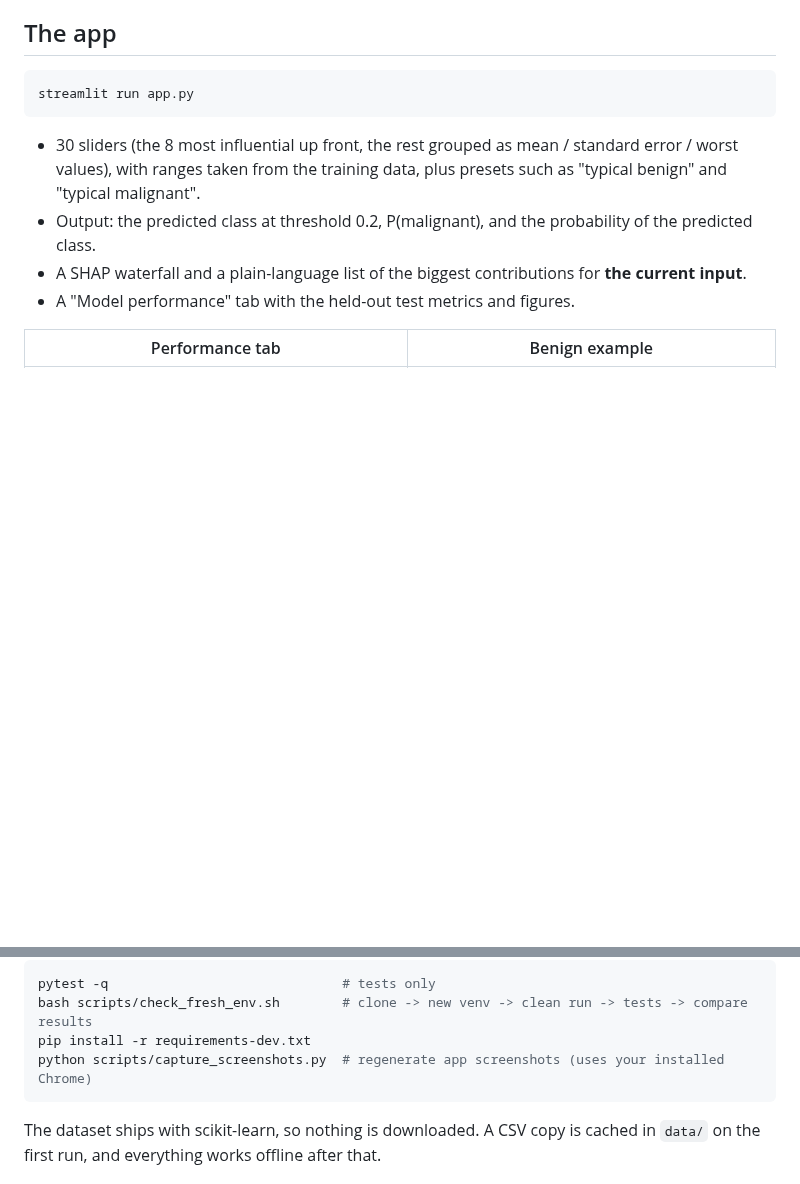
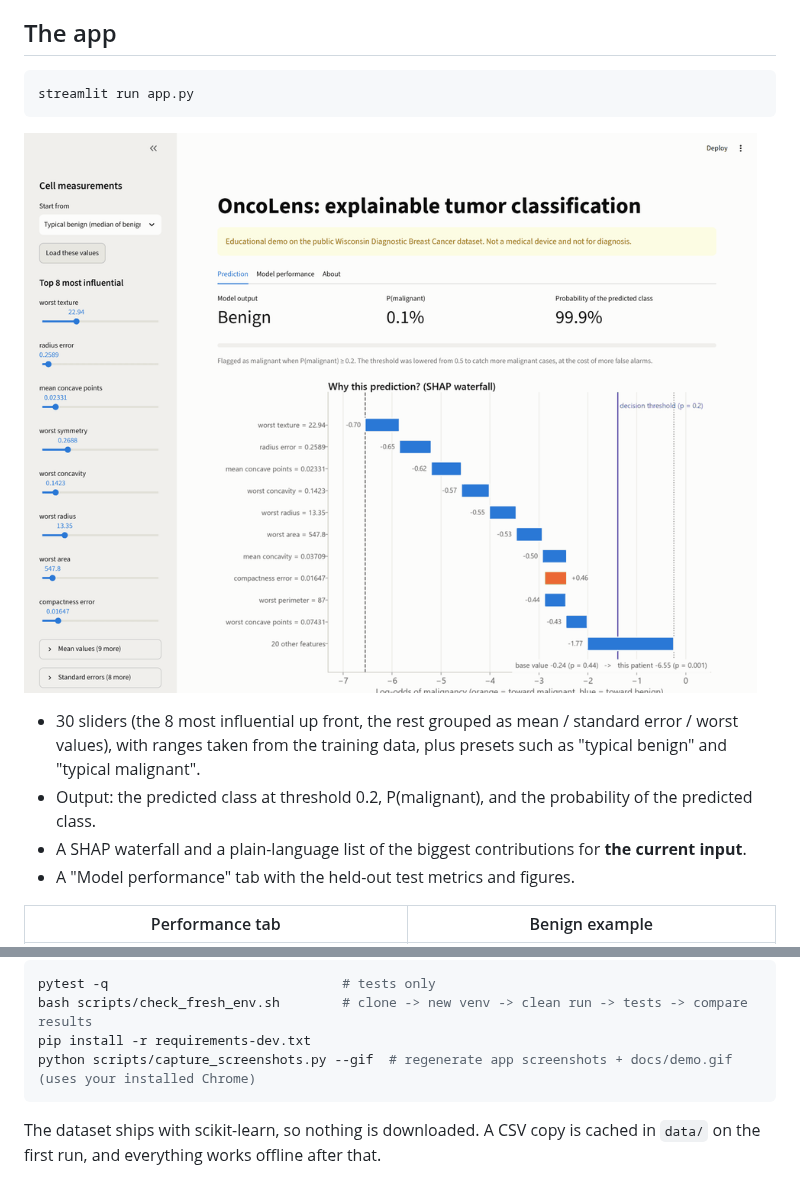
Before and after one commit to TBark5/oncolens, a Markdown page: README.md, 2 parts joined by grey strips. GitHub-like rendering; pictures changed too: docs/demo.gif (added); blank space fills up the shorter version.

Commit message:
Stretch: demo GIF recorder (Playwright + Pillow) and docs/demo.gif

````diff
--- a/README.md
+++ b/README.md
@@ -117,6 +117,8 @@ matrices, learning curve, SHAP importance, beeswarm, four patient waterfalls, an
 streamlit run app.py
 ```
 
+![Demo: raising worst texture moves the prediction and the SHAP waterfall](docs/demo.gif)
+
 - 30 sliders (the 8 most influential up front, the rest grouped as mean / standard error / worst values),
   with ranges taken from the training data, plus presets such as "typical benign" and "typical malignant".
 - Output: the predicted class at threshold 0.2, P(malignant), and the probability of the predicted class.
@@ -146,7 +148,7 @@ Other commands:
 pytest -q                              # tests only
 bash scripts/check_fresh_env.sh        # clone -> new venv -> clean run -> tests -> compare results
 pip install -r requirements-dev.txt
-python scripts/capture_screenshots.py  # regenerate app screenshots (uses your installed Chrome)
+python scripts/capture_screenshots.py --gif  # regenerate app screenshots + docs/demo.gif (uses your installed Chrome)
 ```
 
 The dataset ships with scikit-learn, so nothing is downloaded. A CSV copy is cached in `data/` on the first
````
Also changed, not shown: docs/screenshots/app_prediction_benign.png, docs/screenshots/app_prediction_malignant.png, 1 other file.
